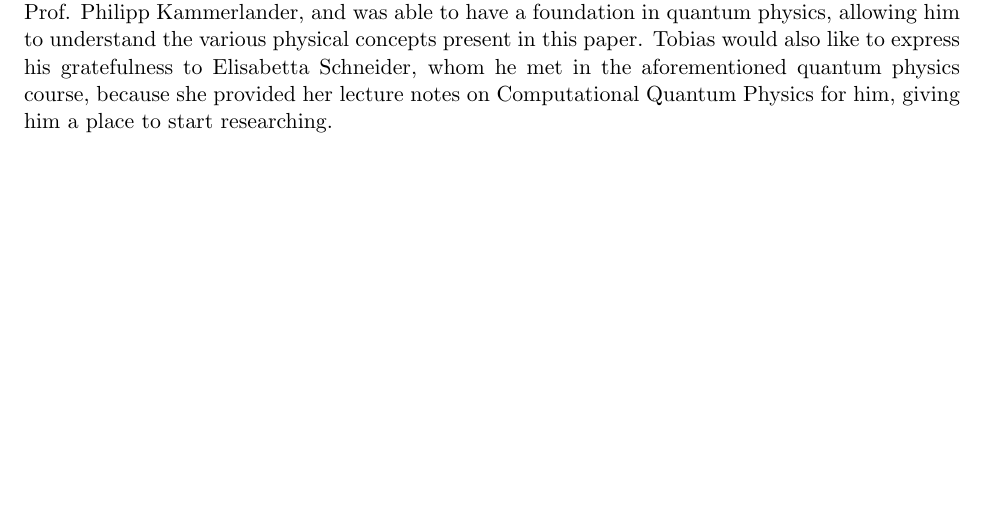
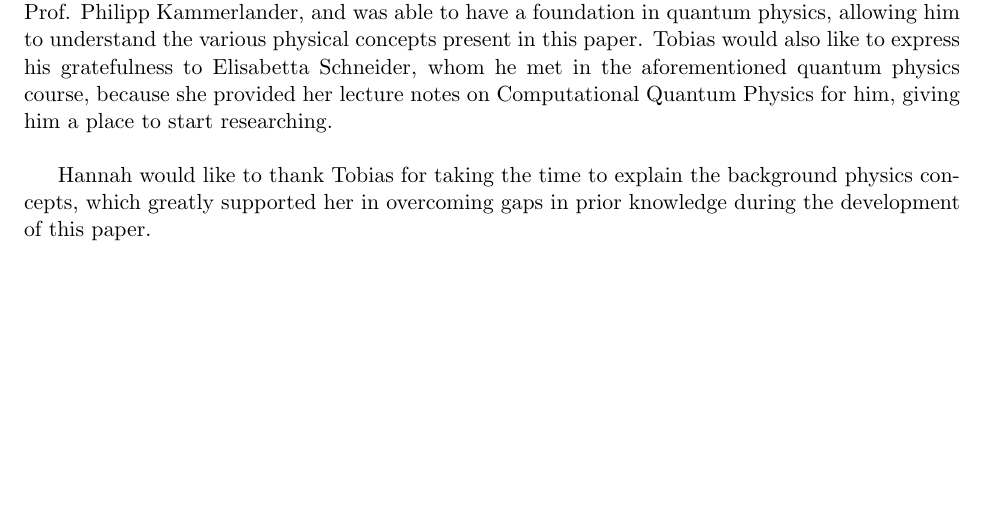
Before and after one commit to vansdardy/Quantum-Monte-Carlo-CPSC-436Q, a LaTeX paper (paper/paper.tex, which reads paper/acknowledgement.tex): part of page 13 of 17, cut so that both start at the same text. Compiled offline with pdfLaTeX.

Commit message:
added my acknowledgement

```diff
--- a/paper/acknowledgement.tex
+++ b/paper/acknowledgement.tex
@@ -1,3 +1,5 @@
-Tobias would like to thank his past self for making the decision to go on an exchange program to ETH Z\"urich, at which he attended the course of Quantum Physics for Non-physicists taught by Prof. Philipp Kammerlander, and was able to have a foundation in quantum physics, allowing him to understand the various physical concepts present in this paper. Tobias would also like to express his gratefulness to Elisabetta Schneider, whom he met in the aforementioned quantum physics course, because she provided her lecture notes on Computational Quantum Physics for him, giving him a place to start researching.
+Tobias would like to thank his past self for making the decision to go on an exchange program to ETH Z\"urich, at which he attended the course of Quantum Physics for Non-physicists taught by Prof. Philipp Kammerlander, and was able to have a foundation in quantum physics, allowing him to understand the various physical concepts present in this paper. Tobias would also like to express his gratefulness to Elisabetta Schneider, whom he met in the aforementioned quantum physics course, because she provided her lecture notes on Computational Quantum Physics for him, giving him a place to start researching.\\
+
+Hannah would like to thank Tobias for taking the time to explain the background physics concepts, which greatly supported her in overcoming gaps in prior knowledge during the development of this paper.
 
 \newpage
```
